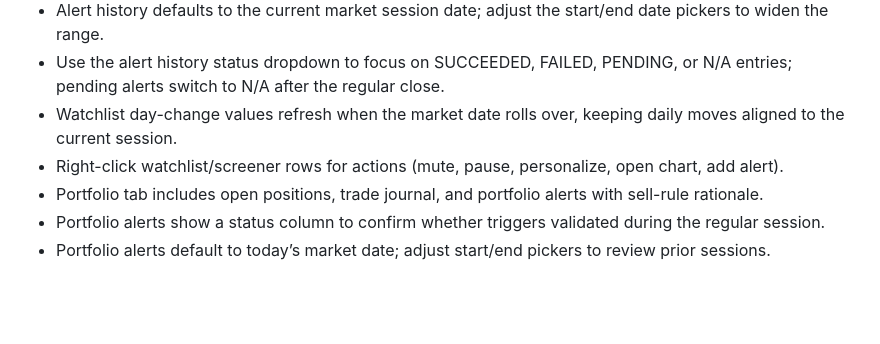
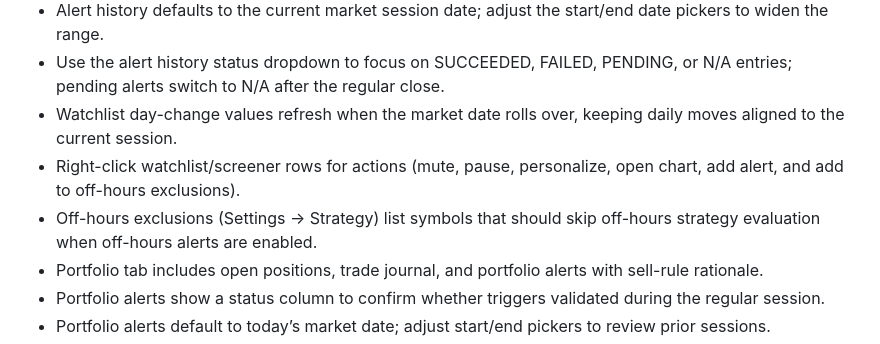
Before and after one commit to tupac17-dot/StockAlertBot, a Markdown page: README.md, the part around the change. Rendered like a GitHub page; blank space fills up the shorter version.

```diff
--- a/README.md
+++ b/README.md
@@ -58,7 +58,8 @@ A desktop app that screens a watchlist, generates trading signals, and delivers
 - Alert history defaults to the current market session date; adjust the start/end date pickers to widen the range.
 - Use the alert history status dropdown to focus on SUCCEEDED, FAILED, PENDING, or N/A entries; pending alerts switch to N/A after the regular close.
 - Watchlist day-change values refresh when the market date rolls over, keeping daily moves aligned to the current session.
-- Right-click watchlist/screener rows for actions (mute, pause, personalize, open chart, add alert).
+- Right-click watchlist/screener rows for actions (mute, pause, personalize, open chart, add alert, and add to off-hours exclusions).
+- Off-hours exclusions (Settings → Strategy) list symbols that should skip off-hours strategy evaluation when off-hours alerts are enabled.
 - Portfolio tab includes open positions, trade journal, and portfolio alerts with sell-rule rationale.
 - Portfolio alerts show a status column to confirm whether triggers validated during the regular session.
 - Portfolio alerts default to today’s market date; adjust start/end pickers to review prior sessions.
```
